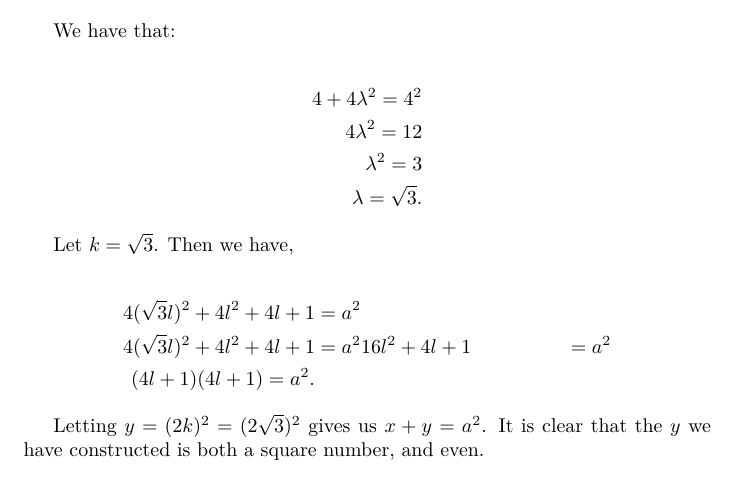
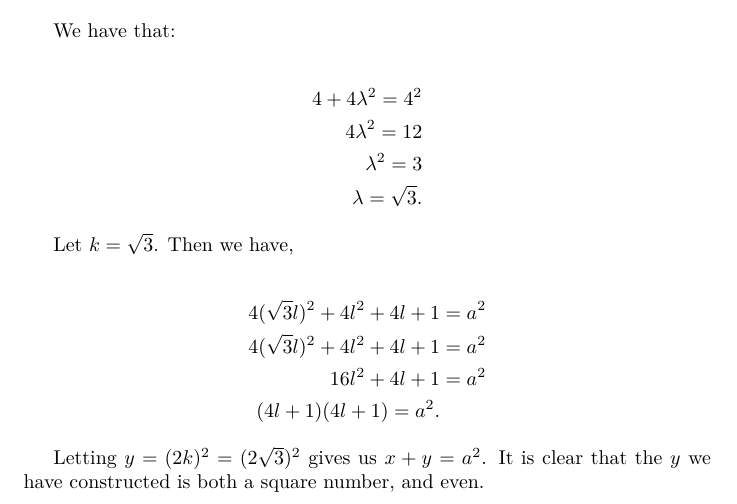
Before and after one commit to bmershon/fm2gp, a LaTeX document (solutions/4_4.tex): part of page 2 of 2, cut so that both start at the same text. Compiled offline with pdfLaTeX.

Commit message:
Fix 4.4 pdf.

```diff
--- a/solutions/4_4.tex
+++ b/solutions/4_4.tex
@@ -56,7 +56,7 @@ Let $k = \sqrt{3}$. Then we have,
 
 \begin{align*}
 4(\sqrt{3}l)^2 + 4l^2 + 4l + 1 &= a^2 \\
-4(\sqrt{3}l)^2 + 4l^2 + 4l + 1 &= a^2
+4(\sqrt{3}l)^2 + 4l^2 + 4l + 1 &= a^2 \\
 16l^2 + 4l + 1 &= a^2 \\
 (4l + 1)(4l + 1) = a^2.
 \end{align*}
```
Also changed, not shown: solutions/4_4.pdf.
